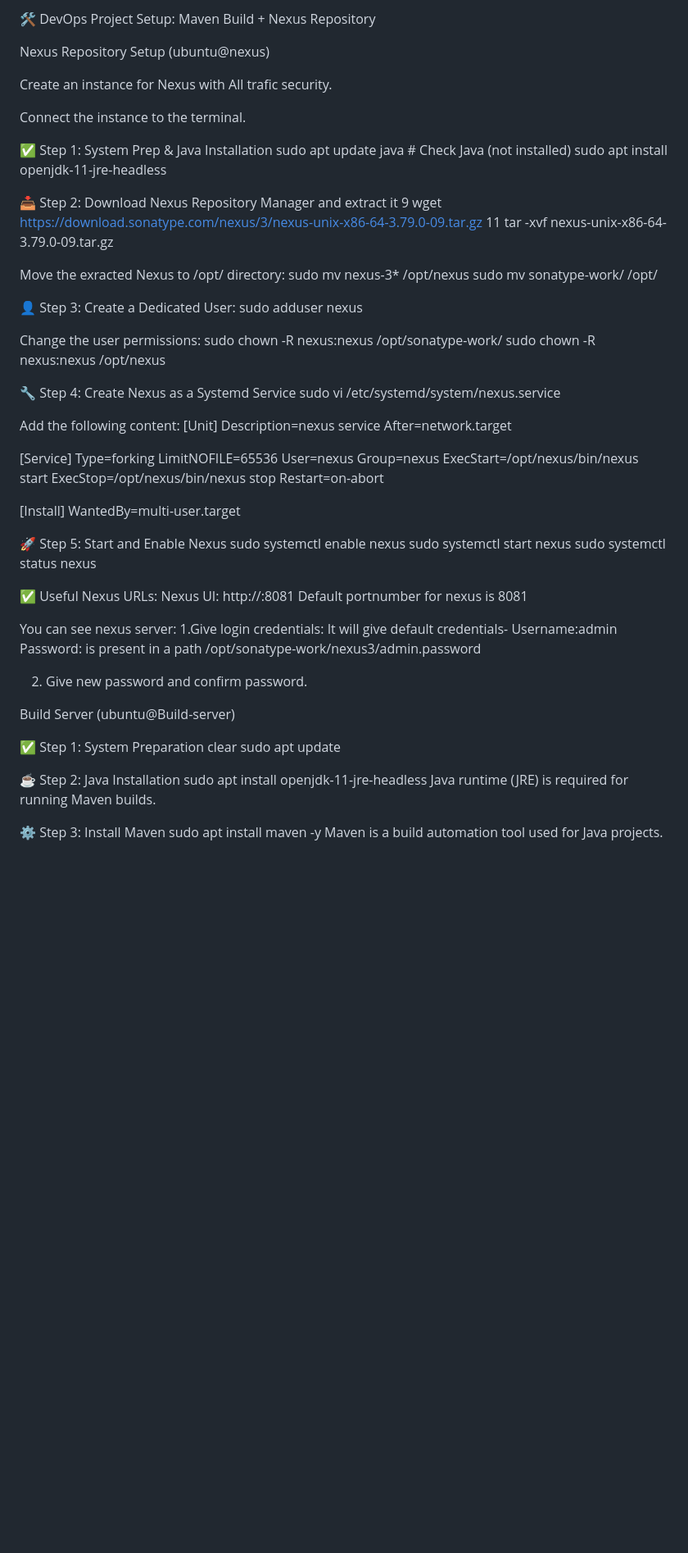
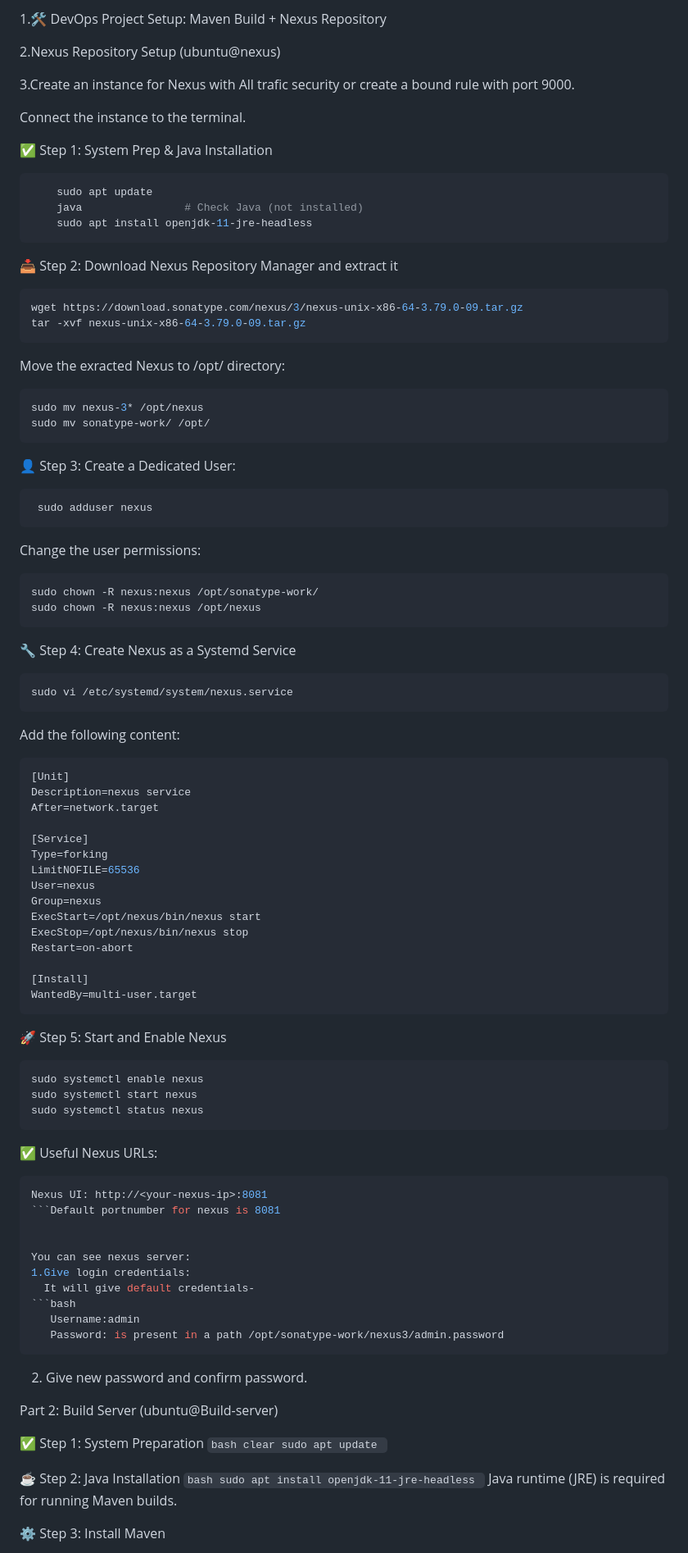
Before and after one commit to Rishitha2707/Build-Tasks, a Markdown page: Nexus-repo/nexus-java.md, the part around the change printed below. Shown: that part at 82% size. GitHub-like rendering; blank space fills up the shorter version.

````diff
--- a/Nexus-repo/nexus-java.md
+++ b/Nexus-repo/nexus-java.md
@@ -1,40 +1,51 @@
-🛠️ DevOps Project Setup: Maven Build + Nexus Repository
+1.🛠️ DevOps Project Setup: Maven Build + Nexus Repository
 
- Nexus Repository Setup (ubuntu@nexus)
+2.Nexus Repository Setup (ubuntu@nexus)
 
-Create an instance for Nexus with All trafic security.
+3.Create an instance for Nexus with All trafic security or create a bound rule with port 9000.
 
 Connect the instance to the terminal.
 
 
  ✅ Step 1: System Prep & Java Installation
-   sudo apt update
-  java                # Check Java (not installed)
-  sudo apt install openjdk-11-jre-headless
-
+ ```bash
+     sudo apt update
+     java                # Check Java (not installed)
+     sudo apt install openjdk-11-jre-headless
+ ```
 
 📥 Step 2: Download Nexus Repository Manager and extract it
-9  wget https://download.sonatype.com/nexus/3/nexus-unix-x86-64-3.79.0-09.tar.gz
-11 tar -xvf nexus-unix-x86-64-3.79.0-09.tar.gz
-
+   ```bash
+  wget https://download.sonatype.com/nexus/3/nexus-unix-x86-64-3.79.0-09.tar.gz
+  tar -xvf nexus-unix-x86-64-3.79.0-09.tar.gz
+  ```
 
 Move the exracted Nexus to /opt/ directory:
+ ```bash
  sudo mv nexus-3* /opt/nexus
  sudo mv sonatype-work/ /opt/
+```
 
 
 👤 Step 3: Create a Dedicated User:
+```bash
  sudo adduser nexus
+```
 
 Change the user permissions:
+```bash
 sudo chown -R nexus:nexus /opt/sonatype-work/
 sudo chown -R nexus:nexus /opt/nexus
+```
 
 
 🔧 Step 4: Create Nexus as a Systemd Service
+```bash
 sudo vi /etc/systemd/system/nexus.service
+```
 
 Add the following content:
+```bash
 [Unit]
 Description=nexus service
 After=network.target
@@ -50,36 +61,48 @@ Restart=on-abort
 
 [Install]
 WantedBy=multi-user.target
+```
 
 
 🚀 Step 5: Start and Enable Nexus
+```bash
 sudo systemctl enable nexus
 sudo systemctl start nexus
 sudo systemctl status nexus
+```
 
 
 ✅ Useful Nexus URLs:
+```bash
 Nexus UI: http://<your-nexus-ip>:8081
-Default portnumber for nexus is 8081
+```Default portnumber for nexus is 8081
+
 
 You can see nexus server:
 1.Give login credentials:
   It will give default credentials-
+```bash
    Username:admin
    Password: is present in a path /opt/sonatype-work/nexus3/admin.password
+```
 
 2. Give new password and confirm password.
 
 
 
- Build Server (ubuntu@Build-server)
+Part 2:
+Build Server (ubuntu@Build-server)
 
  ✅ Step 1: System Preparation
+    ```bash
      clear
      sudo apt update
+    ```
 
 ☕ Step 2: Java Installation
+    ```bash
     sudo apt install openjdk-11-jre-headless
+    ```
 Java runtime (JRE) is required for running Maven builds.
 
 
````
Also changed, not shown: other parts of Nexus-repo/nexus-java.md (+25 -8 lines).
